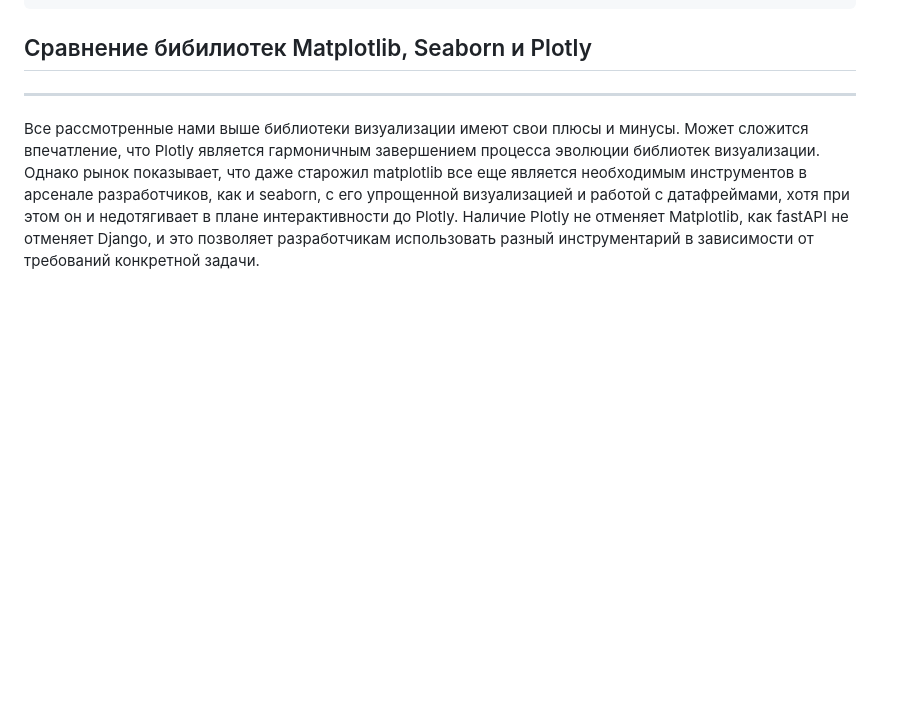
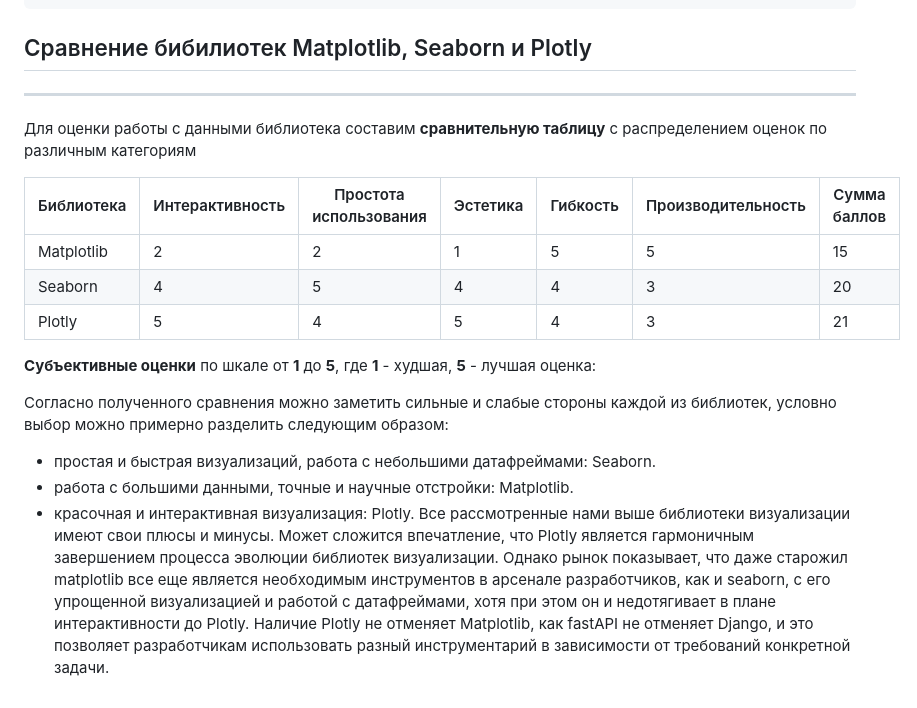
Before and after one commit to MakOvs-hub/Urban, a Markdown page: Diplom/README.md, the part around the change. Rendered like a GitHub page; blank space fills up the shorter version.

```diff
--- a/Diplom/README.md
+++ b/Diplom/README.md
@@ -248,4 +248,20 @@ fig.show()
 <a id="5"></a>
 ## Сравнение бибилиотек Matplotlib, Seaborn и Plotly
 ---
+
+Для оценки работы с данными библиотека составим **сравнительную таблицу** с распределением оценок по различным категориям
+
+
+| Библиотека | Интерактивность | Простота использования | Эстетика | Гибкость | Производительность | Сумма баллов |
+|------------|-----------------|------------------------|----------|----------|--------------------|--------------|
+| Matplotlib | 2               | 2                      | 1        | 5        | 5                  | 15           |
+| Seaborn    | 4               | 5                      | 4        | 4        | 3                  | 20           |
+| Plotly     | 5               | 4                      | 5        | 4        | 3                  | 21           |
+
+**Субъективные оценки** по шкале от __1__ до __5__, где __1__ - худшая, __5__ - лучшая оценка:
+
+Согласно полученного сравнения можно заметить сильные и слабые стороны каждой из библиотек, условно выбор можно примерно разделить следующим образом:
+   - простая и быстрая визуализаций, работа с небольшими датафреймами: Seaborn.
+   - работа с большими данными, точные и научные отстройки: Matplotlib.
+   - красочная и интерактивная визуализация: Plotly.
 Все рассмотренные нами выше библиотеки визуализации имеют свои плюсы и минусы. Может сложится впечатление, что Plotly является гармоничным завершением процесса эволюции библиотек визуализации. Однако рынок показывает, что даже старожил matplotlib все еще является необходимым инструментов в арсенале разработчиков, как и seaborn, с его упрощенной визуализацией и работой с датафреймами, хотя при этом он и недотягивает в плане интерактивности до Plotly. Наличие Plotly не отменяет Matplotlib, как fastAPI не отменяет Django, и это позволяет разработчикам использовать разный инструментарий в зависимости от требований конкретной задачи.
```
